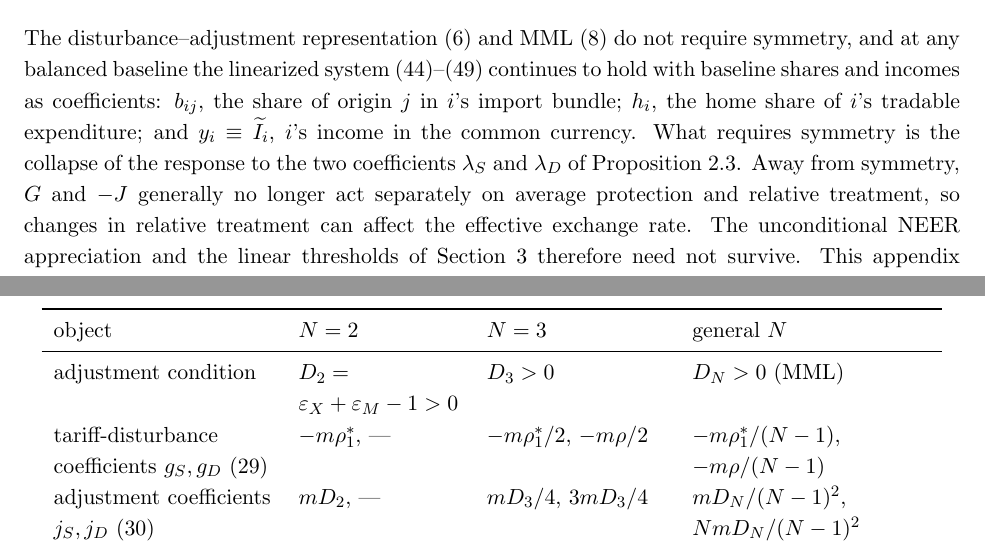
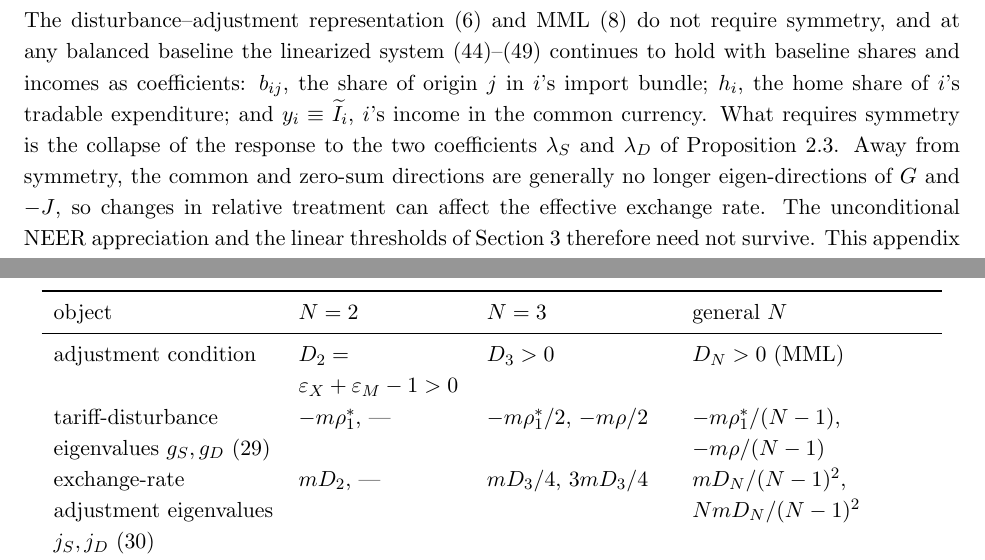
Before and after one commit to jasonzhixinglu/tariff-exchange-rates, a LaTeX document (notes/model_derivations.tex): two parts of pages 24 and 25 of 28, joined at a grey line, cut so that both start at the same text. Compiled offline with pdfLaTeX.

Commit message:
Align appendix terminology with the eigenvalue exposition
Co-Authored-By: Claude Opus 5 (1M context) <noreply@anthropic.com>

```diff
--- a/notes/model_derivations.tex
+++ b/notes/model_derivations.tex
@@ -929,7 +929,7 @@ At the symmetric benchmark of the nested-CES model, consider a unilateral tariff
 
 \label{app:asym}
 
-The disturbance--adjustment representation \eqref{eq:system} and MML \eqref{eq:invpos} do not require symmetry, and at any balanced baseline the linearized system \eqref{eq:dp}--\eqref{eq:dtb} continues to hold with baseline shares and incomes as coefficients: $b_{ij}$, the share of origin $j$ in $i$'s import bundle; $h_i$, the home share of $i$'s tradable expenditure; and $y_i\equiv\widetilde I_i$, $i$'s income in the common currency. What requires symmetry is the collapse of the response to the two coefficients $\lambda_S$ and $\lambda_D$ of Proposition~\ref{res:decomp}. Away from symmetry, $G$ and $-J$ generally no longer act separately on average protection and relative treatment, so changes in relative treatment can affect the effective exchange rate. The unconditional NEER appreciation and the linear thresholds of Section~\ref{sec:model} therefore need not survive. This appendix records what does.
+The disturbance--adjustment representation \eqref{eq:system} and MML \eqref{eq:invpos} do not require symmetry, and at any balanced baseline the linearized system \eqref{eq:dp}--\eqref{eq:dtb} continues to hold with baseline shares and incomes as coefficients: $b_{ij}$, the share of origin $j$ in $i$'s import bundle; $h_i$, the home share of $i$'s tradable expenditure; and $y_i\equiv\widetilde I_i$, $i$'s income in the common currency. What requires symmetry is the collapse of the response to the two coefficients $\lambda_S$ and $\lambda_D$ of Proposition~\ref{res:decomp}. Away from symmetry, the common and zero-sum directions are generally no longer eigen-directions of $G$ and $-J$, so changes in relative treatment can affect the effective exchange rate. The unconditional NEER appreciation and the linear thresholds of Section~\ref{sec:model} therefore need not survive. This appendix records what does.
 
 \paragraph{Bilateral thresholds.}
 The elasticity $\rho$ enters the share responses \eqref{eq:dsfor} only through $(1-\rho)$, so every entry of $J$ and $F$ is linear in $\rho$. Each entry of $\operatorname{adj}(-J)$ is therefore a polynomial of degree at most $N-2$ in $\rho$, and each numerator $[\operatorname{adj}(-J)F]_i$ in \eqref{eq:system} a polynomial of degree at most $N-1$. Since $\det(-J)>0$ under MML, a bilateral response can change sign only at a root of this numerator. Symmetry reduces the problem to the two coefficients of Proposition~\ref{res:decomp}, yielding the linear thresholds \eqref{eq:Nthresh} and \eqref{eq:3c-slopes}. At a general asymmetric baseline the $N=3$ numerator is already quadratic in $\rho$:
@@ -953,8 +953,8 @@ All entries are at the symmetric benchmark of the nested-CES model.
 object & $N=2$ & $N=3$ & general $N$ \\
 \midrule
 adjustment condition & $D_2=\varepsilon_X+\varepsilon_M-1>0$ & $D_3>0$ & $D_N>0$ (MML) \\[3pt]
-tariff-disturbance coefficients $g_S,g_D$ \eqref{eq:g-eigen} & $-m\rho_1^*$, --- & $-m\rho_1^*/2$, $-m\rho/2$ & $-m\rho_1^*/(N-1)$, $-m\rho/(N-1)$ \\[3pt]
-adjustment coefficients $j_S,j_D$ \eqref{eq:j-eigen} & $mD_2$, --- & $mD_3/4$, $3mD_3/4$ & $mD_N/(N-1)^2$, $NmD_N/(N-1)^2$ \\[3pt]
+tariff-disturbance eigenvalues $g_S,g_D$ \eqref{eq:g-eigen} & $-m\rho_1^*$, --- & $-m\rho_1^*/2$, $-m\rho/2$ & $-m\rho_1^*/(N-1)$, $-m\rho/(N-1)$ \\[3pt]
+exchange-rate adjustment eigenvalues $j_S,j_D$ \eqref{eq:j-eigen} & $mD_2$, --- & $mD_3/4$, $3mD_3/4$ & $mD_N/(N-1)^2$, $NmD_N/(N-1)^2$ \\[3pt]
 disturbance and adjustment ratios $g_D/g_S$, $j_D/j_S$ & --- & $\rho/\rho_1^*$, $3$ & $\rho/\rho_1^*$, $N$ \\[3pt]
 unilateral bystander threshold & none & $3\rho_1^*$ & $N\rho_1^*$ \\[3pt]
 unilateral NEER response & $-\rho_1^*/D_2$ & $-\rho_1^*/D_3$ & $-\rho_1^*/D_N$ \\[3pt]
```
Also changed, not shown: notes/model_derivations.pdf.
